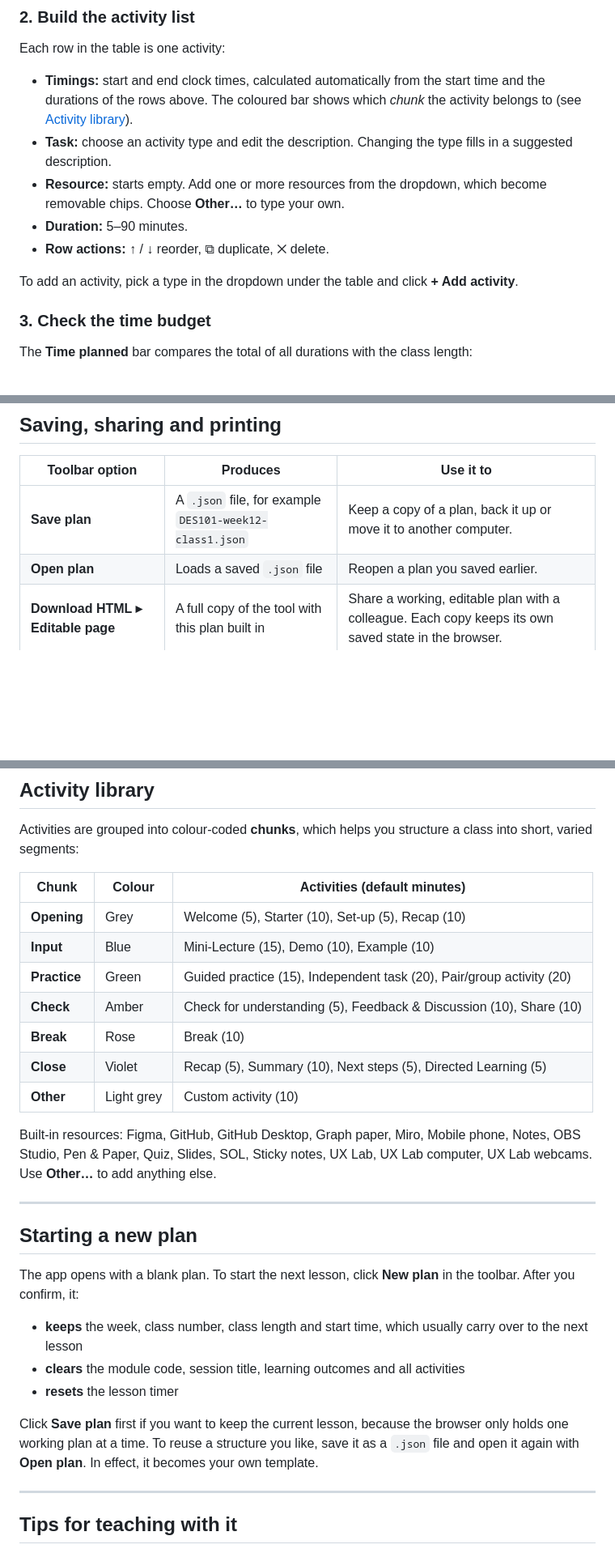
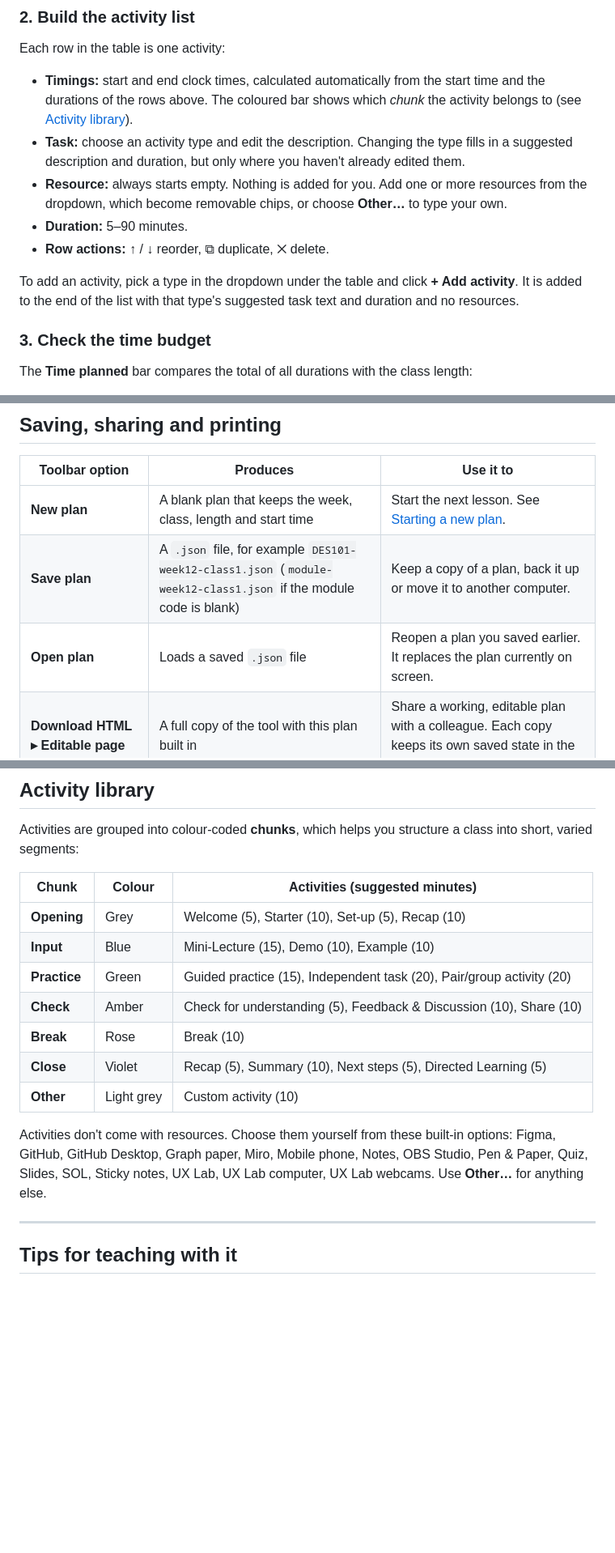
Before and after one commit to martinsolent/lesson_plan_app, a Markdown page: README.md, 3 parts joined by grey strips. Shown at 81% size. GitHub-like rendering; blank space fills up the shorter version.

```diff
--- a/README.md
+++ b/README.md
@@ -55,12 +89,12 @@ The page loads Tailwind CSS and Google Fonts from the internet, so it needs a co
 Each row in the table is one activity:
 
 - **Timings:** start and end clock times, calculated automatically from the start time and the durations of the rows above. The coloured bar shows which *chunk* the activity belongs to (see [Activity library](#activity-library)).
-- **Task:** choose an activity type and edit the description. Changing the type fills in a suggested description.
-- **Resource:** starts empty. Add one or more resources from the dropdown, which become removable chips. Choose **Other…** to type your own.
+- **Task:** choose an activity type and edit the description. Changing the type fills in a suggested description and duration, but only where you haven't already edited them.
+- **Resource:** always starts empty. Nothing is added for you. Add one or more resources from the dropdown, which become removable chips, or choose **Other…** to type your own.
 - **Duration:** 5–90 minutes.
 - **Row actions:** ↑ / ↓ reorder, ⧉ duplicate, ✕ delete.
 
-To add an activity, pick a type in the dropdown under the table and click **+ Add activity**.
+To add an activity, pick a type in the dropdown under the table and click **+ Add activity**. It is added to the end of the list with that type's suggested task text and duration and no resources.
 
 ### 3. Check the time budget
 
@@ -126,8 +160,9 @@ Keyboard shortcuts in teach mode (these also work with most presentation clicker
 
 | Toolbar option | Produces | Use it to |
 | --- | --- | --- |
-| **Save plan** | A `.json` file, for example `DES101-week12-class1.json` | Keep a copy of a plan, back it up or move it to another computer. |
-| **Open plan** | Loads a saved `.json` file | Reopen a plan you saved earlier. |
+| **New plan** | A blank plan that keeps the week, class, length and start time | Start the next lesson. See [Starting a new plan](#starting-a-new-plan). |
+| **Save plan** | A `.json` file, for example `DES101-week12-class1.json` (`module-week12-class1.json` if the module code is blank) | Keep a copy of a plan, back it up or move it to another computer. |
+| **Open plan** | Loads a saved `.json` file | Reopen a plan you saved earlier. It replaces the plan currently on screen. |
 | **Download HTML ▸ Editable page** | A full copy of the tool with this plan built in | Share a working, editable plan with a colleague. Each copy keeps its own saved state in the browser. |
 | **Download HTML ▸ Static plan (read-only)** | A plain HTML table with no scripts | Embed the plan in a website or VLE (for example Moodle or Blackboard). |
 | **Print / PDF** | A clean printout with toolbars and buttons removed | Print a paper copy, or choose *Save as PDF* in the print dialog. |
@@ -141,7 +176,7 @@ Keyboard shortcuts in teach mode (these also work with most presentation clicker
 
 Activities are grouped into colour-coded **chunks**, which helps you structure a class into short, varied segments:
 
-| Chunk | Colour | Activities (default minutes) |
+| Chunk | Colour | Activities (suggested minutes) |
 | --- | --- | --- |
 | **Opening** | Grey | Welcome (5), Starter (10), Set-up (5), Recap (10) |
 | **Input** | Blue | Mini-Lecture (15), Demo (10), Example (10) |
@@ -151,19 +186,7 @@ Activities are grouped into colour-coded **chunks**, which helps you structure a
 | **Close** | Violet | Recap (5), Summary (10), Next steps (5), Directed Learning (5) |
 | **Other** | Light grey | Custom activity (10) |
 
-Built-in resources: Figma, GitHub, GitHub Desktop, Graph paper, Miro, Mobile phone, Notes, OBS Studio, Pen & Paper, Quiz, Slides, SOL, Sticky notes, UX Lab, UX Lab computer, UX Lab webcams. Use **Other…** to add anything else.
-
----
-
-## Starting a new plan
-
-The app opens with a blank plan. To start the next lesson, click **New plan** in the toolbar. After you confirm, it:
-
-- **keeps** the week, class number, class length and start time, which usually carry over to the next lesson
-- **clears** the module code, session title, learning outcomes and all activities
-- **resets** the lesson timer
-
-Click **Save plan** first if you want to keep the current lesson, because the browser only holds one working plan at a time. To reuse a structure you like, save it as a `.json` file and open it again with **Open plan**. In effect, it becomes your own template.
+Activities don't come with resources. Choose them yourself from these built-in options: Figma, GitHub, GitHub Desktop, Graph paper, Miro, Mobile phone, Notes, OBS Studio, Pen & Paper, Quiz, Slides, SOL, Sticky notes, UX Lab, UX Lab computer, UX Lab webcams. Use **Other…** for anything else.
 
 ---
 
```
Also changed, not shown: other parts of README.md (+43 -9 lines).
